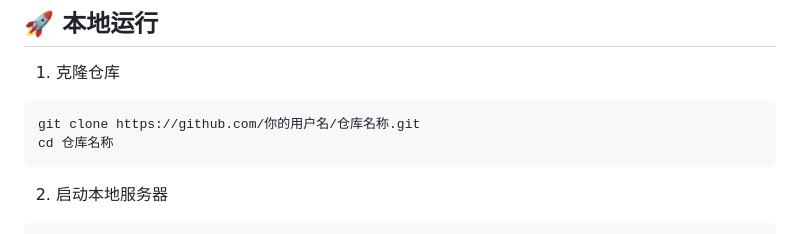
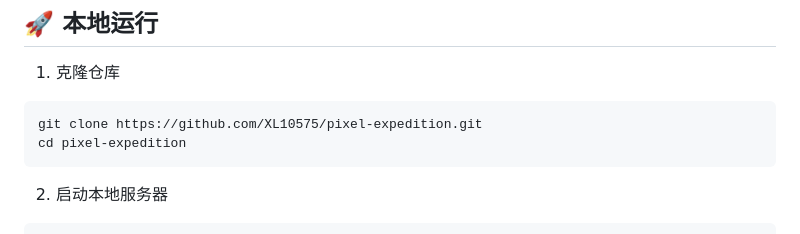
Before and after one commit to XL10575/pixel-expedition, a Markdown page: README.md, the part around one of its changes. GitHub-like rendering.

````diff
--- a/README.md
+++ b/README.md
@@ -77,8 +77,8 @@ Game_Project/
 
 1. 克隆仓库
 ```bash
-git clone https://github.com/你的用户名/仓库名称.git
-cd 仓库名称
+git clone https://github.com/XL10575/pixel-expedition.git
+cd pixel-expedition
 ```
 
 2. 启动本地服务器
````
Also changed, not shown: other parts of README.md (+1 -1 lines).
